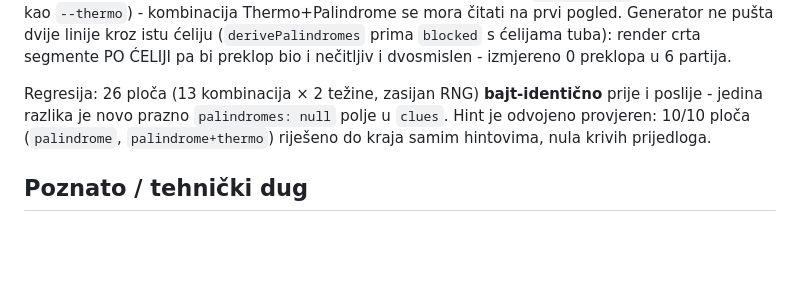
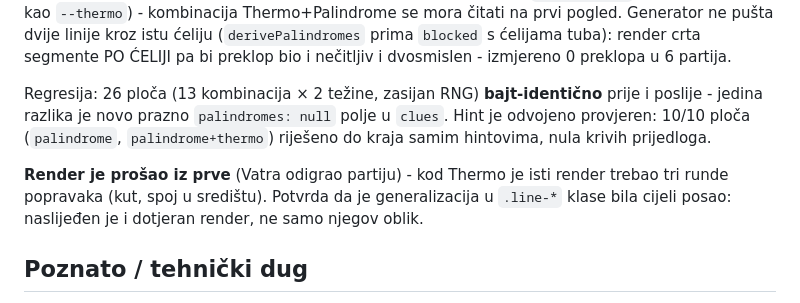
Before and after one commit to Vatroslav/sudoku, a Markdown page: docs/todo.md, the part around the change. Drawn GitHub-style; blank space fills up the shorter version.

Commit message:
docs(todo): Palindrome render potvrdjen odigranom partijom
Co-Authored-By: Claude Opus 4.8 <noreply@anthropic.com>

```diff
--- a/docs/todo.md
+++ b/docs/todo.md
@@ -424,6 +424,10 @@ poslije - jedina razlika je novo prazno `palindromes: null` polje u `clues`. Hin
 odvojeno provjeren: 10/10 ploča (`palindrome`, `palindrome+thermo`) riješeno do kraja
 samim hintovima, nula krivih prijedloga.
 
+**Render je prošao iz prve** (Vatra odigrao partiju) - kod Thermo je isti render trebao
+tri runde popravaka (kut, spoj u središtu). Potvrda da je generalizacija u `.line-*`
+klase bila cijeli posao: naslijeđen je i dotjeran render, ne samo njegov oblik.
+
 ## Poznato / tehnički dug
 
 - **Spora HARD generacija za varijante** (Vatra OK s tim zasad, v1.14.0).
```
